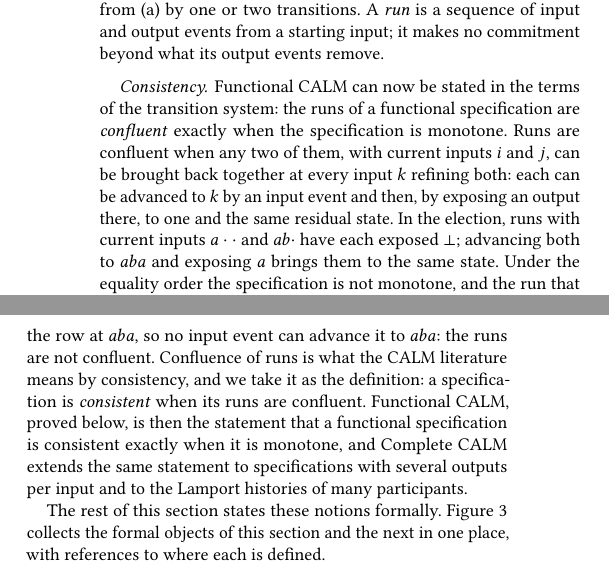
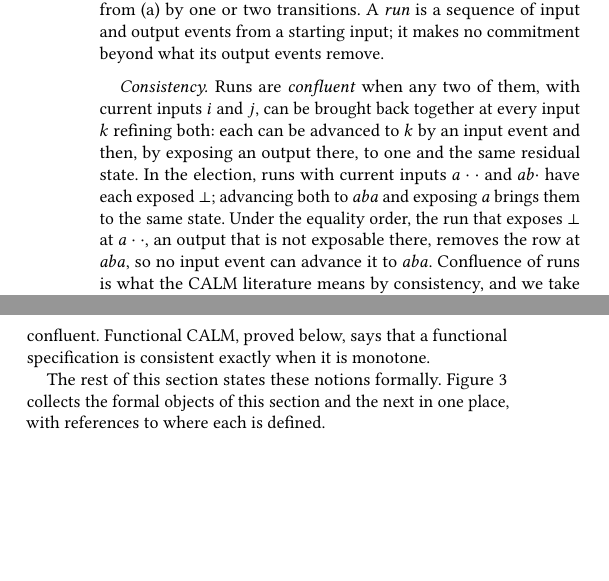
Before and after one commit to jhellerstein/coord-criterion, a LaTeX document (main.tex): two parts of the columns of page 4 of 19, joined at a grey line, cut so that both start at the same text, the shorter picture padded with empty space. Compiled offline with pdfLaTeX.

Commit message:
Election story: consistency paragraph without repetition

```diff
--- a/main.tex
+++ b/main.tex
@@ -506,24 +506,18 @@ transitions.  A \emph{run} is a sequence of input and output events from a
 starting input; it makes no commitment beyond what its output events remove.
 
 \paragraph{Consistency.}
-Functional CALM can now be stated in the terms of the transition system: the
-runs of a functional specification are \emph{confluent} exactly when the
-specification is monotone.  Runs are confluent when any two of them, with
-current inputs $i$ and $j$, can be brought back together at every input $k$
-refining both: each can be advanced to $k$ by an input event and then, by
-exposing an output there, to one and the same residual state.  In the
-election, runs with current inputs $a\cdot\cdot$ and $ab\cdot$ have each
-exposed $\bot$; advancing both to $aba$ and exposing $a$ brings them to the
-same state.  Under the equality order the specification is not monotone, and
-the run that exposes $\bot$ at $a\cdot\cdot$, an output that is not exposable
-there, removes the row at $aba$, so no input event can advance it to $aba$:
-the runs are not confluent.  Confluence of runs is what the CALM literature
-means by consistency, and we take it as the definition: a specification is
-\emph{consistent} when its runs are confluent.  Functional CALM, proved
-below, is then the statement that a functional specification is consistent
-exactly when it is monotone, and Complete CALM extends the same statement to
-specifications with several outputs per input and to the Lamport histories of
-many participants.
+Runs are \emph{confluent} when any two of them, with current inputs $i$ and
+$j$, can be brought back together at every input $k$ refining both: each can
+be advanced to $k$ by an input event and then, by exposing an output there, to
+one and the same residual state.  In the election, runs with current inputs
+$a\cdot\cdot$ and $ab\cdot$ have each exposed $\bot$; advancing both to $aba$
+and exposing $a$ brings them to the same state.  Under the equality order, the
+run that exposes $\bot$ at $a\cdot\cdot$, an output that is not exposable
+there, removes the row at $aba$, so no input event can advance it to $aba$.
+Confluence of runs is what the CALM literature means by consistency, and we
+take it as the definition: a specification is \emph{consistent} when its runs
+are confluent.  Functional CALM, proved below, says that a functional
+specification is consistent exactly when it is monotone.
 
 The rest of this section states these notions formally.
 Figure~\ref{fig:formalism-summary} collects the formal objects of this section
```
